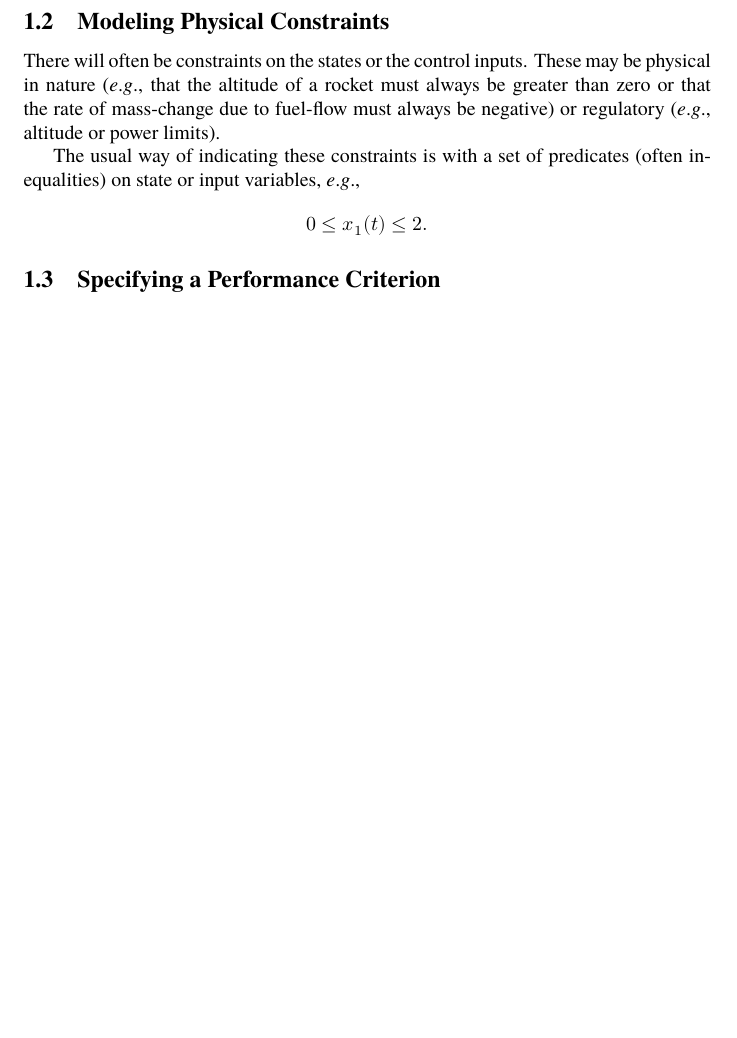
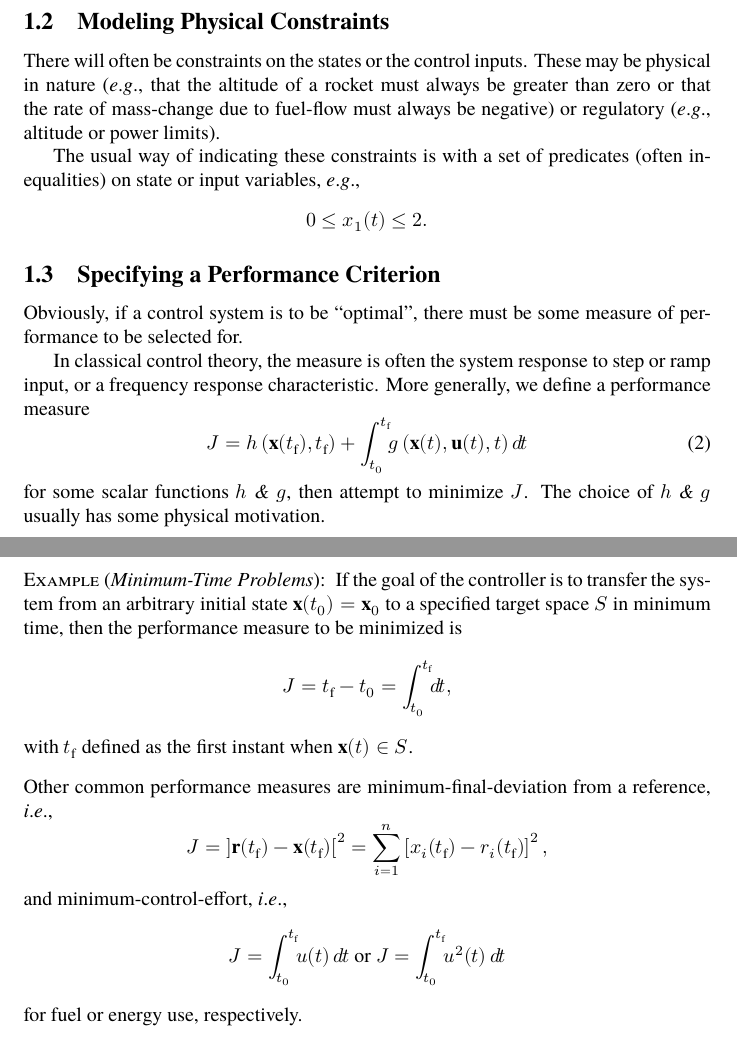
Before and after one commit to jcsalomon/thesis, a LaTeX paper (report-1.tex): part of page 4 of 5 before the commit and two parts of pages 4 and 5 of 6 after it, the two joined at a grey line, cut so that both start at the same text, the shorter picture padded with empty space. Compiled offline with XeLaTeX; a missing font is replaced by an installed copy or a similar font.

Commit message:
Add section on performance criterion.

```diff
--- a/report-1.tex
+++ b/report-1.tex
@@ -301,6 +301,41 @@ with a set of predicates (often inequalities) on state or input variables, \eg,
 \]
 
 \subsection{Specifying a Performance Criterion}\label{sec:criterion}
+Obviously, if a control system is to be “optimal”,
+there must be some measure of performance to be selected for.
+
+In classical control theory, the measure is often the system response
+to step or ramp input, or a frequency response characteristic.
+More generally, we define a performance measure
+\begin{equation}
+	\label{eq:measure}
+	J = \func{h}{\vecx(t_\fin),t_\fin} +
+		\intt{\func{g}{\vecx(t), \vecu(t), t} \dd t}
+\end{equation}
+for some scalar functions $h$ \& $g$, then attempt to minimize $J$.
+The choice of $h$ \& $g$ usually has some physical motivation.
+\begin{ex}[Minimum-Time Problems]
+	If the goal of the controller is to transfer the system
+	from an arbitrary initial state $\vecx(t_\ini) = \vecx_\ini$
+	to a specified target space $S$ in minimum time,
+	then the performance measure to be minimized is
+	\[
+		J = t_\fin - t_\ini = \intt{\dd t},
+	\]
+	with $t_\fin$ defined as the first instant when $\vecx(t) \in S$.
+\end{ex}\noindent
+Other common performance measures are minimum-final-deviation from a reference, \ie,
+\[
+	J =	\left] \mathbf{r}(t_\fin) - \vecx(t_\fin) \right[^2 =
+		\sum_{i=1}^n \left[ x_i(t_\fin) - r_i(t_\fin) \right]^2,
+\]
+and minimum-control-effort, \ie,
+\[
+	J = \intt{u(t) \dd t}
+		\text{ or }
+	J = \intt{u^2(t) \dd t}
+\]
+for fuel or energy use, respectively.
 
 \cleardoublepage\printbibliography[heading=bibintoc]
 
```
